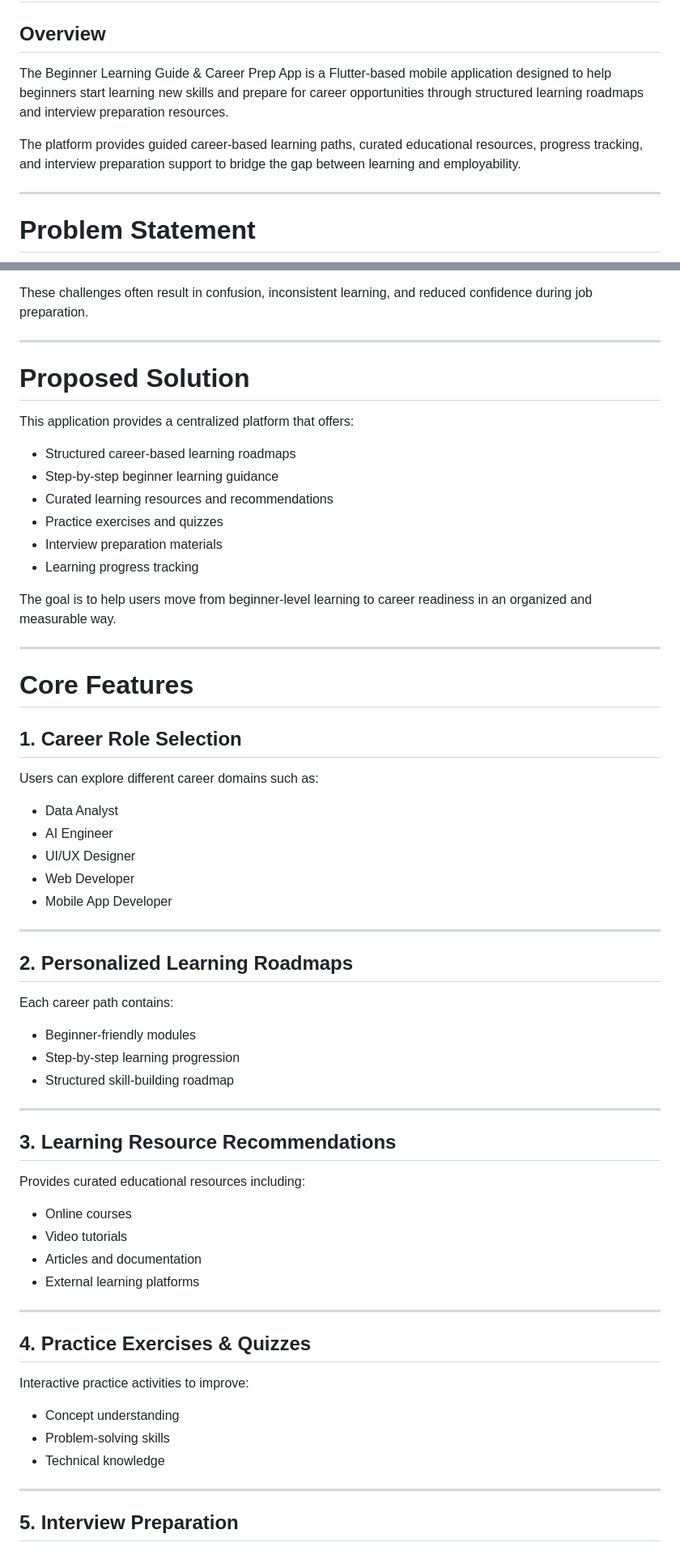
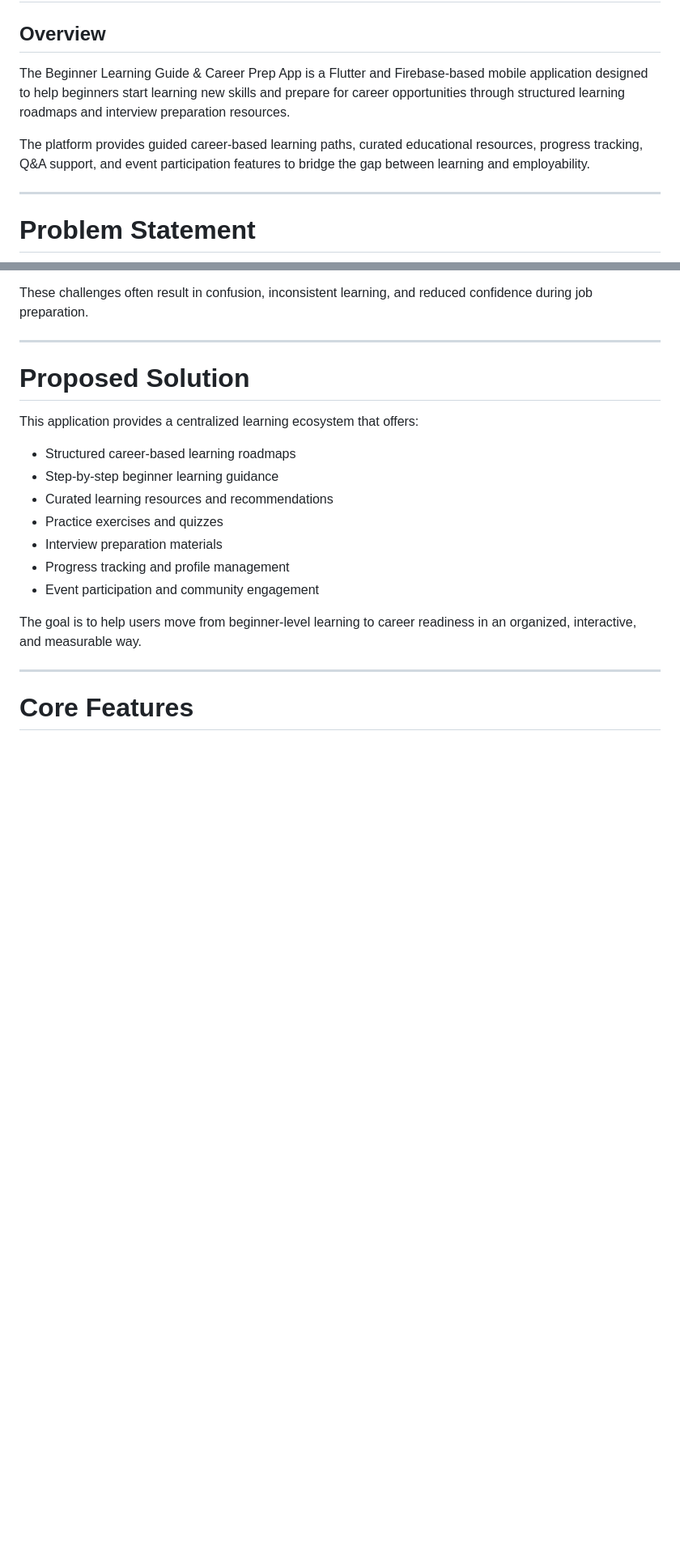
Before and after one commit to Sanjusri21/Learning_navigator, a Markdown page: README.md, 2 parts joined by grey strips. Shown at 81% size. Drawn GitHub-style; blank space fills up the shorter version.

```diff
--- a/README.md
+++ b/README.md
@@ -2,9 +2,9 @@
 
 ## Overview
 
-The Beginner Learning Guide & Career Prep App is a Flutter-based mobile application designed to help beginners start learning new skills and prepare for career opportunities through structured learning roadmaps and interview preparation resources.
+The Beginner Learning Guide & Career Prep App is a Flutter and Firebase-based mobile application designed to help beginners start learning new skills and prepare for career opportunities through structured learning roadmaps and interview preparation resources.
 
-The platform provides guided career-based learning paths, curated educational resources, progress tracking, and interview preparation support to bridge the gap between learning and employability.
+The platform provides guided career-based learning paths, curated educational resources, progress tracking, Q&A support, and event participation features to bridge the gap between learning and employability.
 
 ---
 
@@ -23,63 +23,19 @@ These challenges often result in confusion, inconsistent learning, and reduced c
 
 # Proposed Solution
 
-This application provides a centralized platform that offers:
+This application provides a centralized learning ecosystem that offers:
 
 * Structured career-based learning roadmaps
 * Step-by-step beginner learning guidance
 * Curated learning resources and recommendations
 * Practice exercises and quizzes
 * Interview preparation materials
-* Learning progress tracking
+* Progress tracking and profile management
+* Event participation and community engagement
 
-The goal is to help users move from beginner-level learning to career readiness in an organized and measurable way.
+The goal is to help users move from beginner-level learning to career readiness in an organized, interactive, and measurable way.
 
 ---
 
 # Core Features
 
-## 1. Career Role Selection
-
-Users can explore different career domains such as:
-
-* Data Analyst
-* AI Engineer
-* UI/UX Designer
-* Web Developer
-* Mobile App Developer
-
----
-
-## 2. Personalized Learning Roadmaps
-
-Each career path contains:
-
-* Beginner-friendly modules
-* Step-by-step learning progression
-* Structured skill-building roadmap
-
----
-
-## 3. Learning Resource Recommendations
-
-Provides curated educational resources including:
-
-* Online courses
-* Video tutorials
-* Articles and documentation
-* External learning platforms
-
----
-
-## 4. Practice Exercises & Quizzes
-
-Interactive practice activities to improve:
-
-* Concept understanding
-* Problem-solving skills
-* Technical knowledge
-
----
-
-## 5. Interview Preparation
-
```
Also changed, not shown: other parts of README.md (+112 -63 lines).
